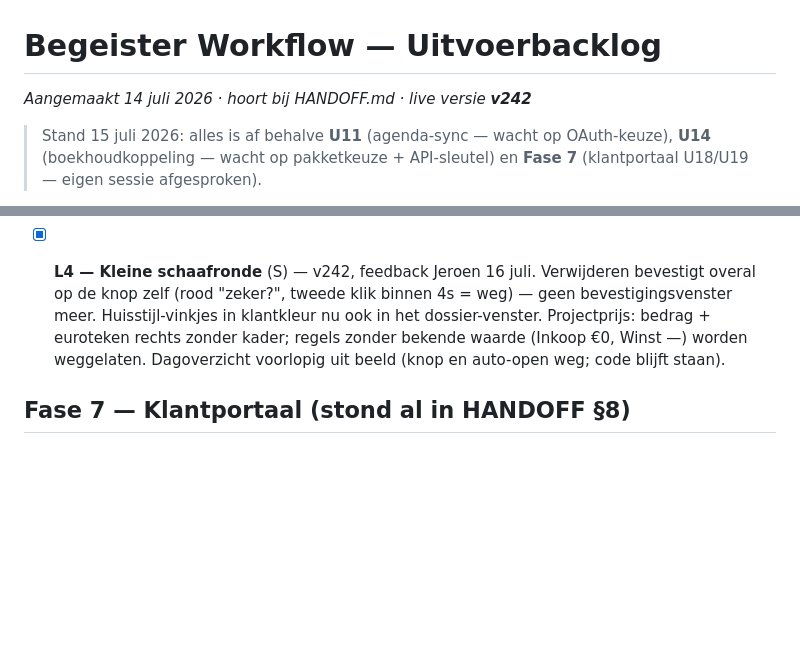
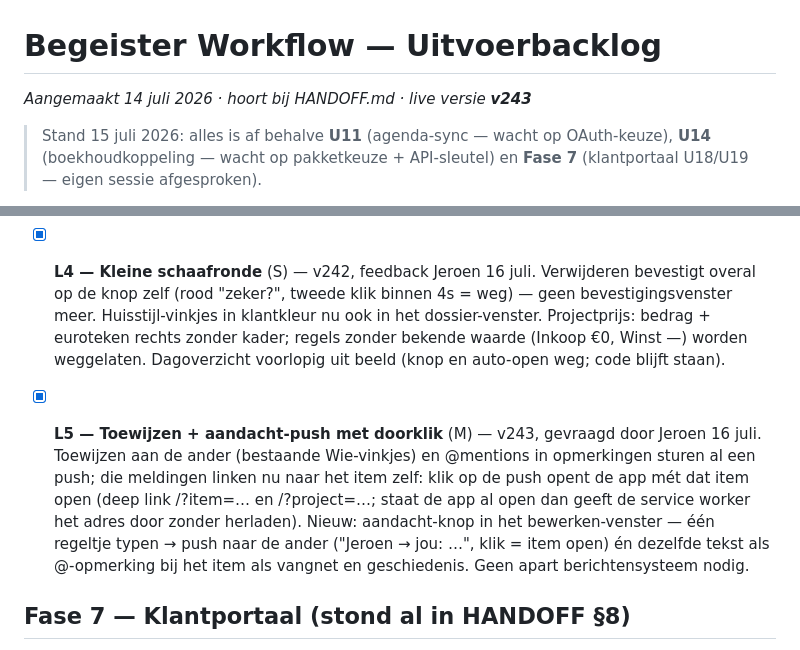
Before and after one commit to jrncprs-create/BegeisterV3, a Markdown page: BACKLOG.md, 2 parts joined by grey strips. GitHub-like rendering; blank space fills up the shorter version.

Commit message:
v243: BACKLOG bijgewerkt (L5 toewijzen + aandacht-push)

```diff
--- a/BACKLOG.md
+++ b/BACKLOG.md
@@ -1,6 +1,6 @@
 # Begeister Workflow — Uitvoerbacklog
 
-_Aangemaakt 14 juli 2026 · hoort bij HANDOFF.md · live versie **v242**_
+_Aangemaakt 14 juli 2026 · hoort bij HANDOFF.md · live versie **v243**_
 
 > Stand 15 juli 2026: alles is af behalve **U11** (agenda-sync — wacht op OAuth-keuze),
 > **U14** (boekhoudkoppeling — wacht op pakketkeuze + API-sleutel) en **Fase 7**
@@ -162,6 +162,15 @@ Status bijhouden: `[ ]` open · `[~]` bezig · `[x]` klaar (+ versienummer).
   bekende waarde (Inkoop €0, Winst —) worden weggelaten. Dagoverzicht voorlopig uit
   beeld (knop en auto-open weg; code blijft staan).
 
+- [x] **L5 — Toewijzen + aandacht-push met doorklik** (M) — v243, gevraagd door Jeroen 16 juli.
+  Toewijzen aan de ander (bestaande Wie-vinkjes) en @mentions in opmerkingen sturen al een
+  push; die meldingen linken nu naar het item zelf: klik op de push opent de app mét dat
+  item open (deep link /?item=… en /?project=…; staat de app al open dan geeft de service
+  worker het adres door zonder herladen). Nieuw: aandacht-knop in het bewerken-venster —
+  één regeltje typen → push naar de ander ("Jeroen → jou: …", klik = item open) én
+  dezelfde tekst als @-opmerking bij het item als vangnet en geschiedenis. Geen apart
+  berichtensysteem nodig.
+
 ## Fase 7 — Klantportaal (stond al in HANDOFF §8)
 
 - [ ] **U18 — Opmerkingen op locaties (comment-pins)** (L)
```
